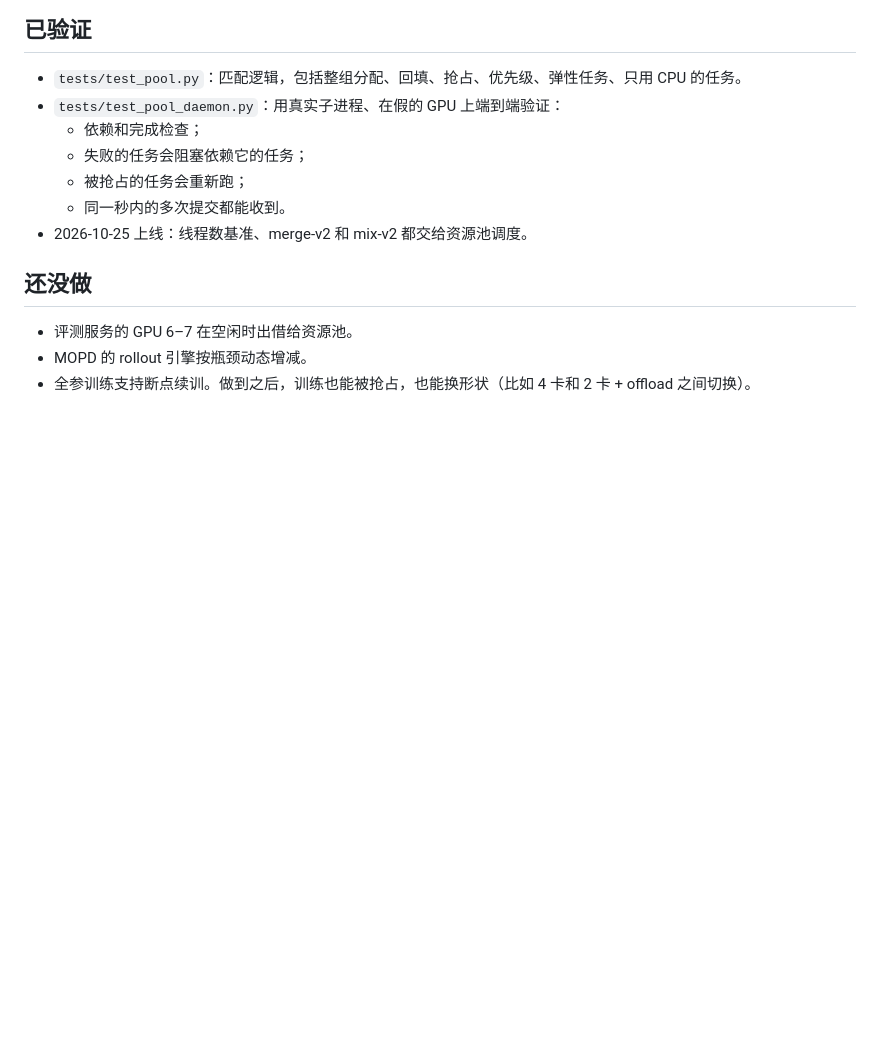
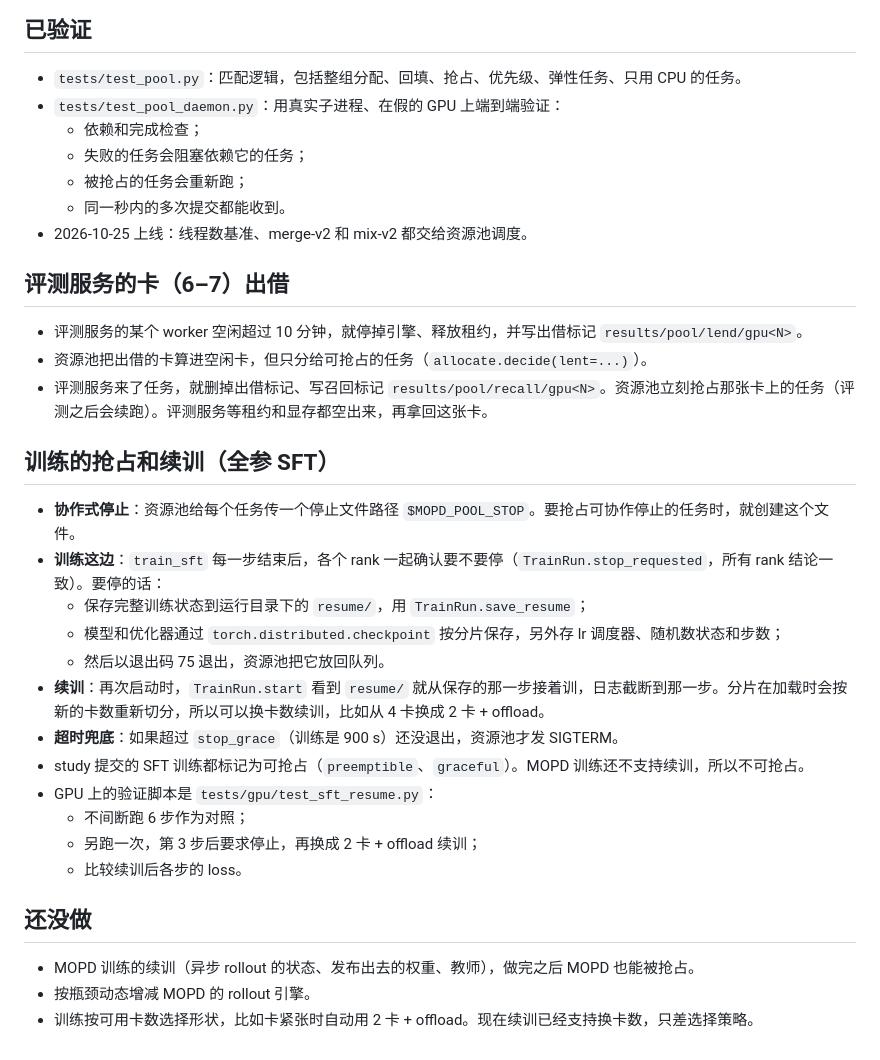
Before and after one commit to mindtravel/mopd, a Markdown page: docs/infra/pool.md, the part around the change. Drawn GitHub-style; blank space fills up the shorter version.

Commit message:
pool doc: lending, graceful preemption and SFT resume
Co-Authored-By: Claude Opus 5.5 <noreply@anthropic.com>

```diff
--- a/docs/infra/pool.md
+++ b/docs/infra/pool.md
@@ -51,8 +51,29 @@ mopd_train/bin/python scripts/pool.py submit jobs.json
   - 同一秒内的多次提交都能收到。
 - 2026-10-25 上线：线程数基准、merge-v2 和 mix-v2 都交给资源池调度。
 
+## 评测服务的卡（6–7）出借
+
+- 评测服务的某个 worker 空闲超过 10 分钟，就停掉引擎、释放租约，并写出借标记 `results/pool/lend/gpu<N>`。
+- 资源池把出借的卡算进空闲卡，但只分给可抢占的任务（`allocate.decide(lent=...)`）。
+- 评测服务来了任务，就删掉出借标记、写召回标记 `results/pool/recall/gpu<N>`。资源池立刻抢占那张卡上的任务（评测之后会续跑）。评测服务等租约和显存都空出来，再拿回这张卡。
+
+## 训练的抢占和续训（全参 SFT）
+
+- **协作式停止**：资源池给每个任务传一个停止文件路径 `$MOPD_POOL_STOP`。要抢占可协作停止的任务时，就创建这个文件。
+- **训练这边**：`train_sft` 每一步结束后，各个 rank 一起确认要不要停（`TrainRun.stop_requested`，所有 rank 结论一致）。要停的话：
+  - 保存完整训练状态到运行目录下的 `resume/`，用 `TrainRun.save_resume`；
+  - 模型和优化器通过 `torch.distributed.checkpoint` 按分片保存，另外存 lr 调度器、随机数状态和步数；
+  - 然后以退出码 75 退出，资源池把它放回队列。
+- **续训**：再次启动时，`TrainRun.start` 看到 `resume/` 就从保存的那一步接着训，日志截断到那一步。分片在加载时会按新的卡数重新切分，所以可以换卡数续训，比如从 4 卡换成 2 卡 + offload。
+- **超时兜底**：如果超过 `stop_grace`（训练是 900 s）还没退出，资源池才发 SIGTERM。
+- study 提交的 SFT 训练都标记为可抢占（`preemptible`、`graceful`）。MOPD 训练还不支持续训，所以不可抢占。
+- GPU 上的验证脚本是 `tests/gpu/test_sft_resume.py`：
+  - 不间断跑 6 步作为对照；
+  - 另跑一次，第 3 步后要求停止，再换成 2 卡 + offload 续训；
+  - 比较续训后各步的 loss。
+
 ## 还没做
 
-- 评测服务的 GPU 6–7 在空闲时出借给资源池。
-- MOPD 的 rollout 引擎按瓶颈动态增减。
-- 全参训练支持断点续训。做到之后，训练也能被抢占，也能换形状（比如 4 卡和 2 卡 + offload 之间切换）。
+- MOPD 训练的续训（异步 rollout 的状态、发布出去的权重、教师），做完之后 MOPD 也能被抢占。
+- 按瓶颈动态增减 MOPD 的 rollout 引擎。
+- 训练按可用卡数选择形状，比如卡紧张时自动用 2 卡 + offload。现在续训已经支持换卡数，只差选择策略。
```
